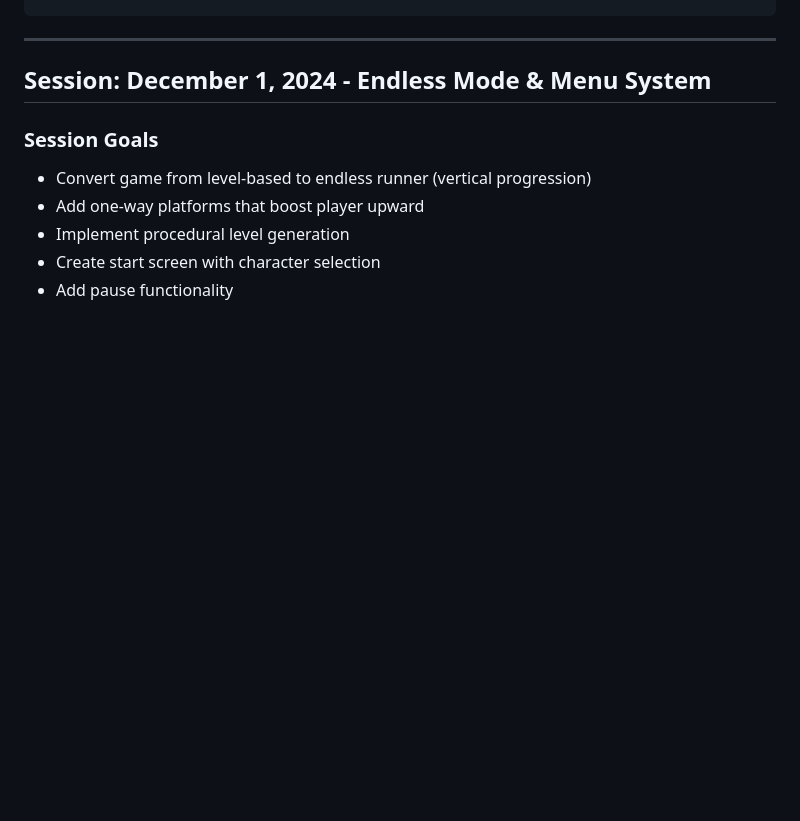
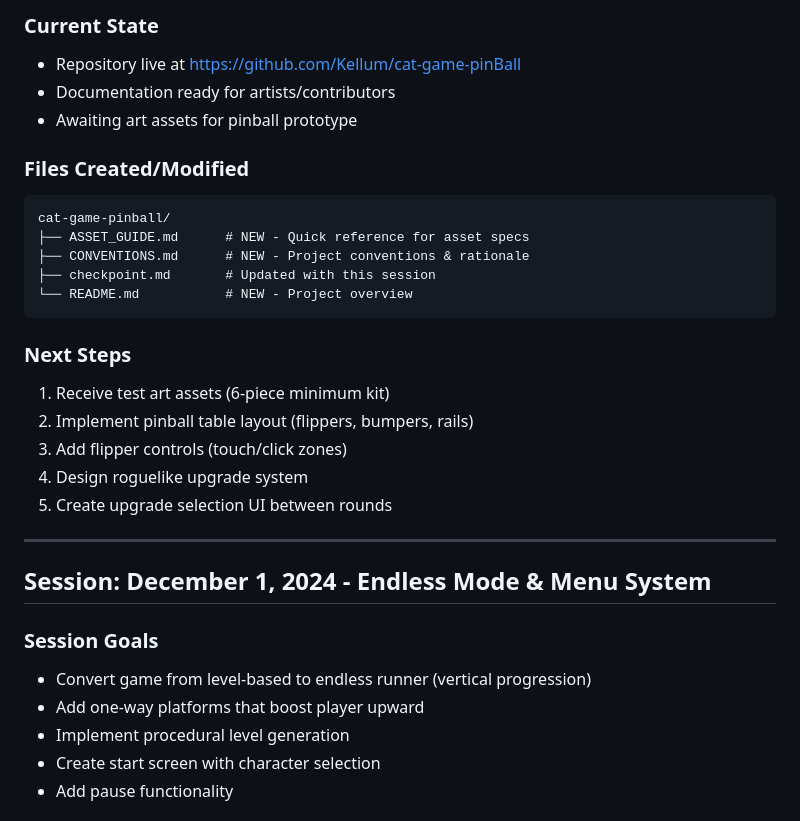
Before and after one commit to Kellum/cat-game-pinBall, a Markdown page: checkpoint.md, the part around one of its changes. Drawn GitHub-style; blank space fills up the shorter version.

````diff
--- a/checkpoint.md
+++ b/checkpoint.md
@@ -103,3 +161,23 @@ cat-game-pinball/
+### Current State
+- Repository live at https://github.com/Kellum/cat-game-pinBall
+- Documentation ready for artists/contributors
+- Awaiting art assets for pinball prototype
+
+### Files Created/Modified
+```
+cat-game-pinball/
+├── ASSET_GUIDE.md      # NEW - Quick reference for asset specs
+├── CONVENTIONS.md      # NEW - Project conventions & rationale
+├── checkpoint.md       # Updated with this session
+└── README.md           # NEW - Project overview
+```
+
+### Next Steps
+1. Receive test art assets (6-piece minimum kit)
+2. Implement pinball table layout (flippers, bumpers, rails)
+3. Add flipper controls (touch/click zones)
+4. Design roguelike upgrade system
+5. Create upgrade selection UI between rounds
 
 ---
 
````
Also changed, not shown: other parts of checkpoint.md (+58 -0 lines), README.md (added, +66 -0 lines).
